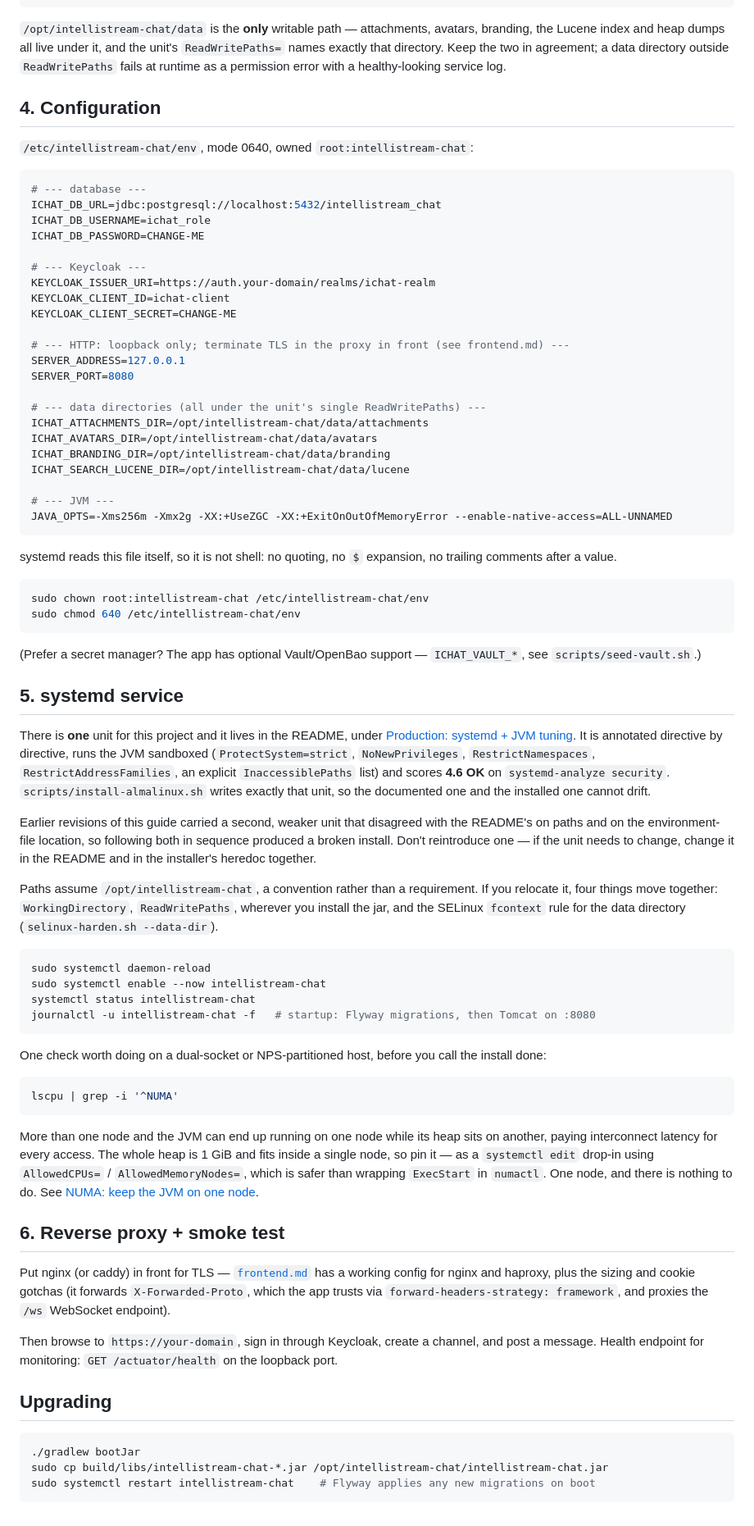
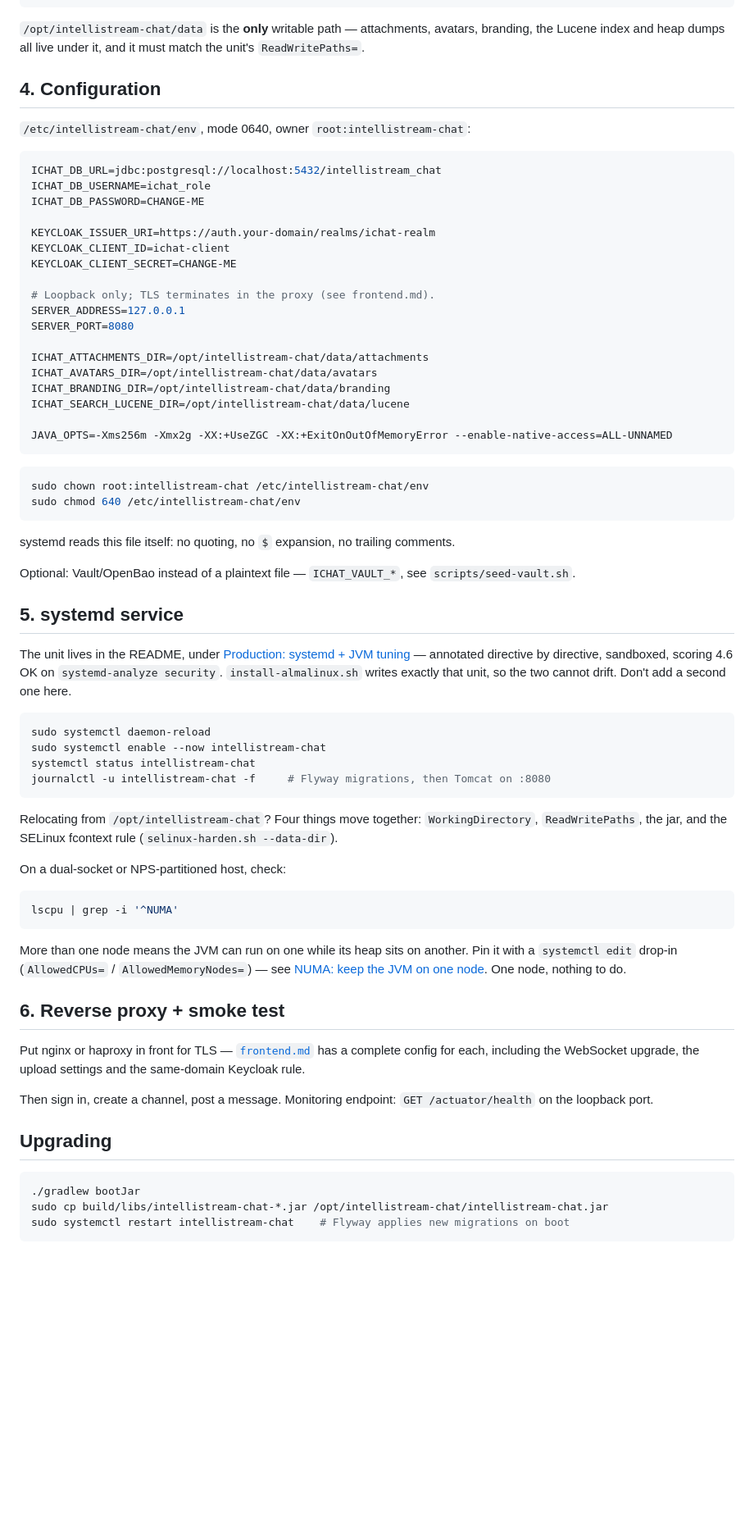
Before and after one commit to IntelliStream-DataHub/intellistream-chat, a Markdown page: QUICKSTART-MANUAL.md, the part around one of its changes. Shown at 82% size. Rendered like a GitHub page; folded sections open; blank space fills up the shorter version.

````diff
--- a/QUICKSTART-MANUAL.md
+++ b/QUICKSTART-MANUAL.md
@@ -163,100 +117,80 @@ sudo install -o root -g intellistream-chat -m 0640 \
 
 `/opt/intellistream-chat/data` is the **only** writable path — attachments, avatars, branding, the
-Lucene index and heap dumps all live under it, and the unit's `ReadWritePaths=` names exactly that
-directory. Keep the two in agreement; a data directory outside `ReadWritePaths` fails at runtime as
-a permission error with a healthy-looking service log.
+Lucene index and heap dumps all live under it, and it must match the unit's `ReadWritePaths=`.
 
 ## 4. Configuration
 
-`/etc/intellistream-chat/env`, mode 0640, owned `root:intellistream-chat`:
+`/etc/intellistream-chat/env`, mode 0640, owner `root:intellistream-chat`:
 
 ```bash
-# --- database ---
 ICHAT_DB_URL=jdbc:postgresql://localhost:5432/intellistream_chat
 ICHAT_DB_USERNAME=ichat_role
 ICHAT_DB_PASSWORD=CHANGE-ME
 
-# --- Keycloak ---
 KEYCLOAK_ISSUER_URI=https://auth.your-domain/realms/ichat-realm
 KEYCLOAK_CLIENT_ID=ichat-client
 KEYCLOAK_CLIENT_SECRET=CHANGE-ME
 
-# --- HTTP: loopback only; terminate TLS in the proxy in front (see frontend.md) ---
+# Loopback only; TLS terminates in the proxy (see frontend.md).
 SERVER_ADDRESS=127.0.0.1
 SERVER_PORT=8080
 
-# --- data directories (all under the unit's single ReadWritePaths) ---
 ICHAT_ATTACHMENTS_DIR=/opt/intellistream-chat/data/attachments
 ICHAT_AVATARS_DIR=/opt/intellistream-chat/data/avatars
 ICHAT_BRANDING_DIR=/opt/intellistream-chat/data/branding
 ICHAT_SEARCH_LUCENE_DIR=/opt/intellistream-chat/data/lucene
 
-# --- JVM ---
 JAVA_OPTS=-Xms256m -Xmx2g -XX:+UseZGC -XX:+ExitOnOutOfMemoryError --enable-native-access=ALL-UNNAMED
 ```
-
-systemd reads this file itself, so it is not shell: no quoting, no `$` expansion, no trailing
-comments after a value.
 
 ```bash
 sudo chown root:intellistream-chat /etc/intellistream-chat/env
 sudo chmod 640 /etc/intellistream-chat/env
 ```
 
-(Prefer a secret manager? The app has optional Vault/OpenBao support — `ICHAT_VAULT_*`, see
-`scripts/seed-vault.sh`.)
+systemd reads this file itself: no quoting, no `$` expansion, no trailing comments.
+
+Optional: Vault/OpenBao instead of a plaintext file — `ICHAT_VAULT_*`, see `scripts/seed-vault.sh`.
 
 ## 5. systemd service
 
-There is **one** unit for this project and it lives in the README, under
-[Production: systemd + JVM tuning](README.md#production-systemd--jvm-tuning). It is annotated
-directive by directive, runs the JVM sandboxed (`ProtectSystem=strict`, `NoNewPrivileges`,
-`RestrictNamespaces`, `RestrictAddressFamilies`, an explicit `InaccessiblePaths` list) and scores
-**4.6 OK** on `systemd-analyze security`. `scripts/install-almalinux.sh` writes exactly that unit,
-so the documented one and the installed one cannot drift.
-
-Earlier revisions of this guide carried a second, weaker unit that disagreed with the README's on
-paths and on the environment-file location, so following both in sequence produced a broken
-install. Don't reintroduce one — if the unit needs to change, change it in the README and in the
-installer's heredoc together.
-
-Paths assume `/opt/intellistream-chat`, a convention rather than a requirement. If you relocate it,
-four things move together: `WorkingDirectory`, `ReadWritePaths`, wherever you install the jar, and
-the SELinux `fcontext` rule for the data directory (`selinux-harden.sh --data-dir`).
+The unit lives in the README, under
+[Production: systemd + JVM tuning](README.md#production-systemd--jvm-tuning) — annotated directive
+by directive, sandboxed, scoring 4.6 OK on `systemd-analyze security`. `install-almalinux.sh`
+writes exactly that unit, so the two cannot drift. Don't add a second one here.
 
 ```bash
 sudo systemctl daemon-reload
 sudo systemctl enable --now intellistream-chat
 systemctl status intellistream-chat
-journalctl -u intellistream-chat -f   # startup: Flyway migrations, then Tomcat on :8080
+journalctl -u intellistream-chat -f     # Flyway migrations, then Tomcat on :8080
 ```
 
-One check worth doing on a dual-socket or NPS-partitioned host, before you call the install done:
+Relocating from `/opt/intellistream-chat`? Four things move together: `WorkingDirectory`,
+`ReadWritePaths`, the jar, and the SELinux fcontext rule (`selinux-harden.sh --data-dir`).
+
+On a dual-socket or NPS-partitioned host, check:
 
 ```bash
 lscpu | grep -i '^NUMA'
 ```
 
-More than one node and the JVM can end up running on one node while its heap sits on another,
-paying interconnect latency for every access. The whole heap is 1 GiB and fits inside a single
-node, so pin it — as a `systemctl edit` drop-in using `AllowedCPUs=` / `AllowedMemoryNodes=`,
-which is safer than wrapping `ExecStart` in `numactl`. One node, and there is nothing to do.
-See [NUMA: keep the JVM on one node](README.md#numa-keep-the-jvm-on-one-node).
+More than one node means the JVM can run on one while its heap sits on another. Pin it with a
+`systemctl edit` drop-in (`AllowedCPUs=` / `AllowedMemoryNodes=`) — see
+[NUMA: keep the JVM on one node](README.md#numa-keep-the-jvm-on-one-node). One node, nothing to do.
 
 ## 6. Reverse proxy + smoke test
 
-Put nginx (or caddy) in front for TLS — [`frontend.md`](frontend.md) has a working
-config for nginx and haproxy, plus the sizing and cookie gotchas (it forwards
-`X-Forwarded-Proto`, which the app trusts via
-`forward-headers-strategy: framework`, and proxies the `/ws` WebSocket endpoint).
+Put nginx or haproxy in front for TLS — [`frontend.md`](frontend.md) has a complete config for
+each, including the WebSocket upgrade, the upload settings and the same-domain Keycloak rule.
 
-Then browse to `https://your-domain`, sign in through Keycloak, create a channel, and post a
-message. Health endpoint for monitoring: `GET /actuator/health` on the loopback port.
+Then sign in, create a channel, post a message. Monitoring endpoint: `GET /actuator/health` on the
+loopback port.
 
 ## Upgrading
 
 ```bash
 ./gradlew bootJar
 sudo cp build/libs/intellistream-chat-*.jar /opt/intellistream-chat/intellistream-chat.jar
-sudo systemctl restart intellistream-chat    # Flyway applies any new migrations on boot
+sudo systemctl restart intellistream-chat    # Flyway applies new migrations on boot
 ```
````
Also changed, not shown: other parts of QUICKSTART-MANUAL.md (+53 -99 lines).
